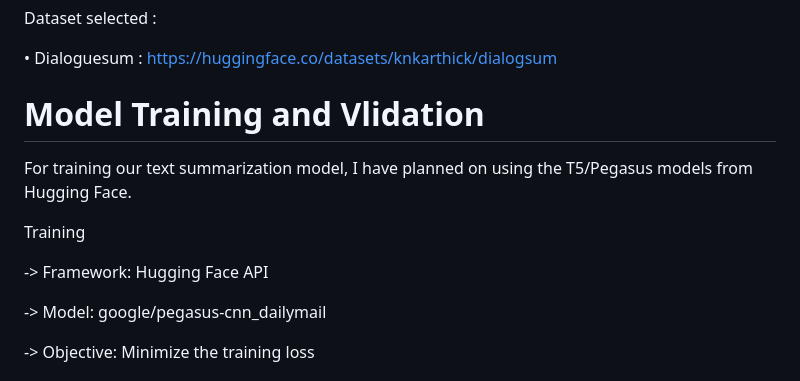
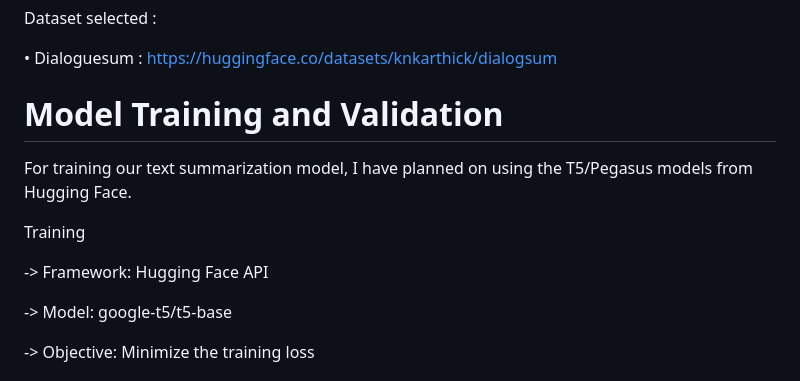
Before and after one commit to SounakPatra7/Text-Summarization, a Markdown page: README.md, the part around the change. Rendered like a GitHub page.

```diff
--- a/README.md
+++ b/README.md
@@ -11,14 +11,14 @@ Dataset selected :
 
 •	Dialoguesum : https://huggingface.co/datasets/knkarthick/dialogsum
 
-# Model Training and Vlidation
+# Model Training and Validation
 For training our text summarization model, I have planned on using the T5/Pegasus models from Hugging Face.
 
 Training
 
 -> Framework: Hugging Face API
 
--> Model: google/pegasus-cnn_dailymail
+-> Model: google-t5/t5-base
 
 -> Objective: Minimize the training loss
 
```
